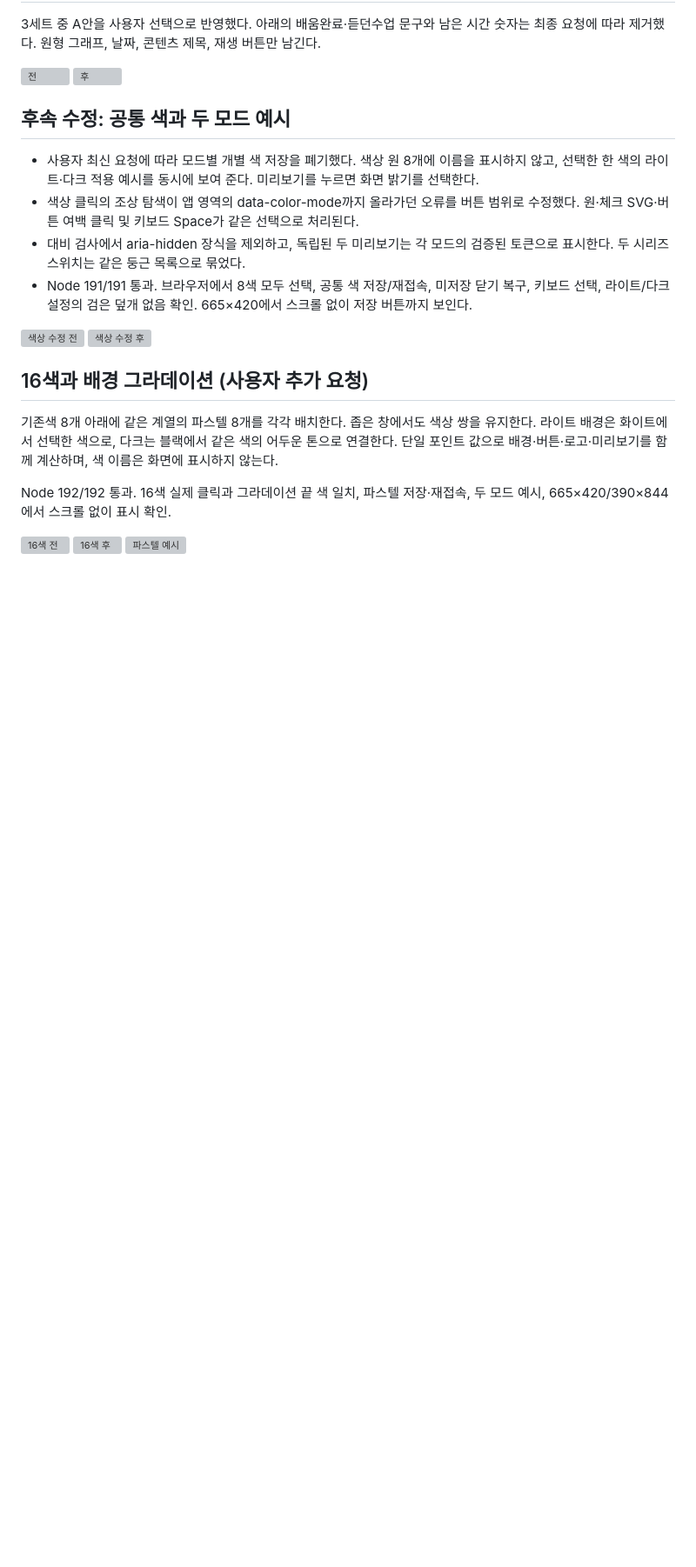
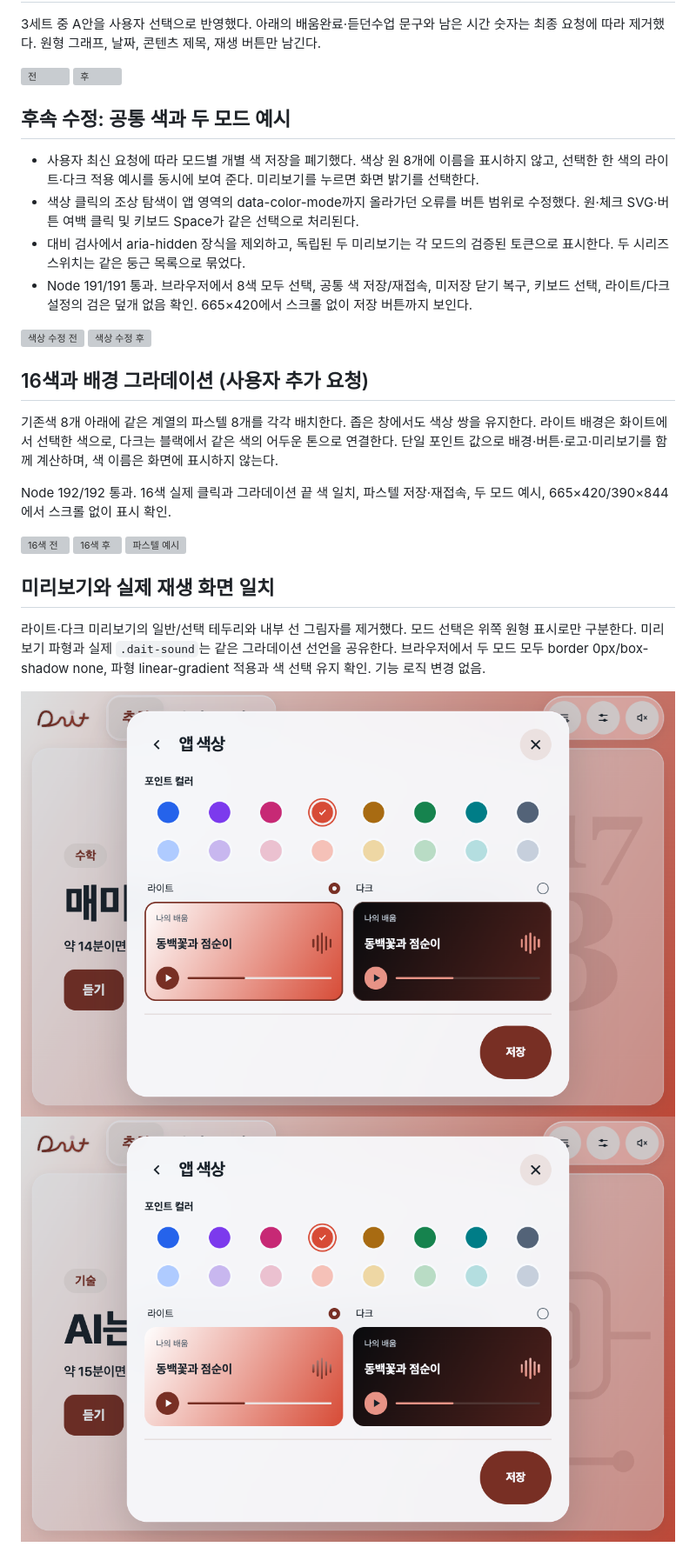
Before and after one commit to cordmin/HYUNDAI, a Markdown page: design/앱-배지-재생-설정-수정-2026-11-10.md, the part around the change. Shown at 87% size. Rendered like a GitHub page; pictures changed too: design/screens/app-polish-20261111/미리보기-테두리파형-전.png (added), design/screens/app-polish-20261111/미리보기-테두리파형-후.png (added); blank space fills up the shorter version; grey boxes are pictures that could not be loaded.

Commit message:
Match appearance previews to borderless player and gradient sound bars

```diff
--- a/design/앱-배지-재생-설정-수정-2026-11-10.md
+++ b/design/앱-배지-재생-설정-수정-2026-11-10.md
@@ -60,3 +60,10 @@ Node 192/192 통과. 16색 실제 클릭과 그라데이션 끝 색 일치, 파
 ![16색 전](screens/app-polish-20261111/색상16-전.png)
 ![16색 후](screens/app-polish-20261111/색상16-후.png)
 ![파스텔 예시](screens/app-polish-20261111/색상16-파스텔예시.png)
+
+## 미리보기와 실제 재생 화면 일치
+
+라이트·다크 미리보기의 일반/선택 테두리와 내부 선 그림자를 제거했다. 모드 선택은 위쪽 원형 표시로만 구분한다. 미리보기 파형과 실제 `.dait-sound`는 같은 그라데이션 선언을 공유한다. 브라우저에서 두 모드 모두 border 0px/box-shadow none, 파형 linear-gradient 적용과 색 선택 유지 확인. 기능 로직 변경 없음.
+
+![전](screens/app-polish-20261111/미리보기-테두리파형-전.png)
+![후](screens/app-polish-20261111/미리보기-테두리파형-후.png)
```
Also changed, not shown: 2 other files.
